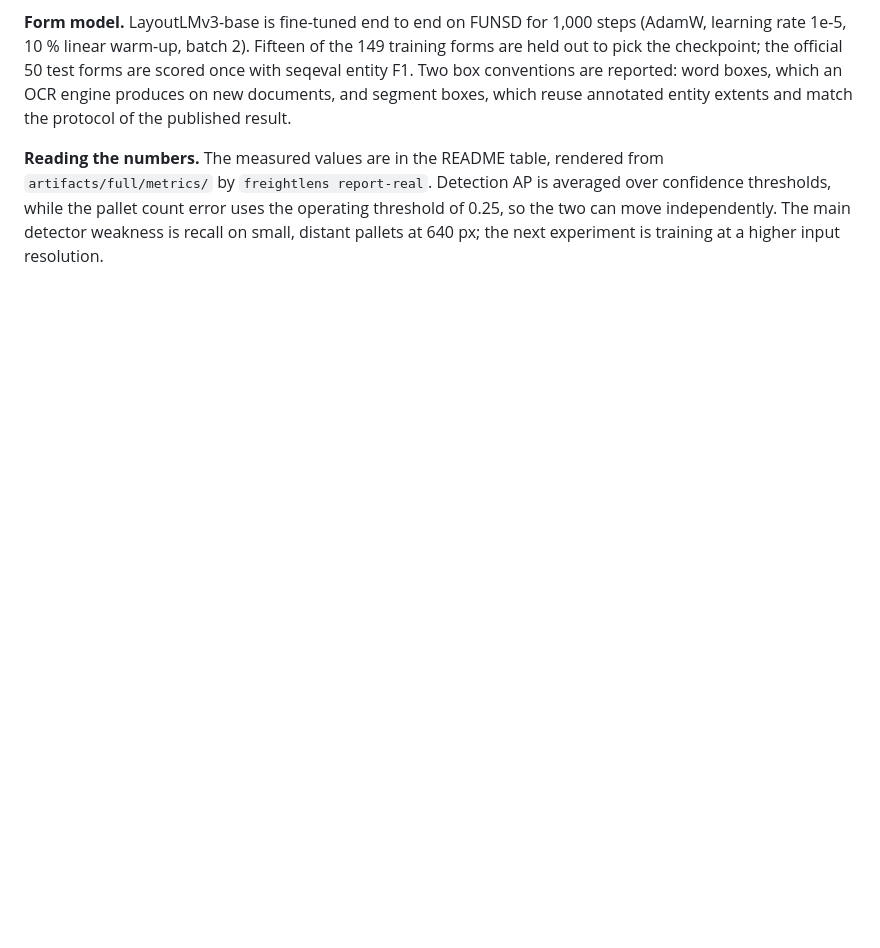
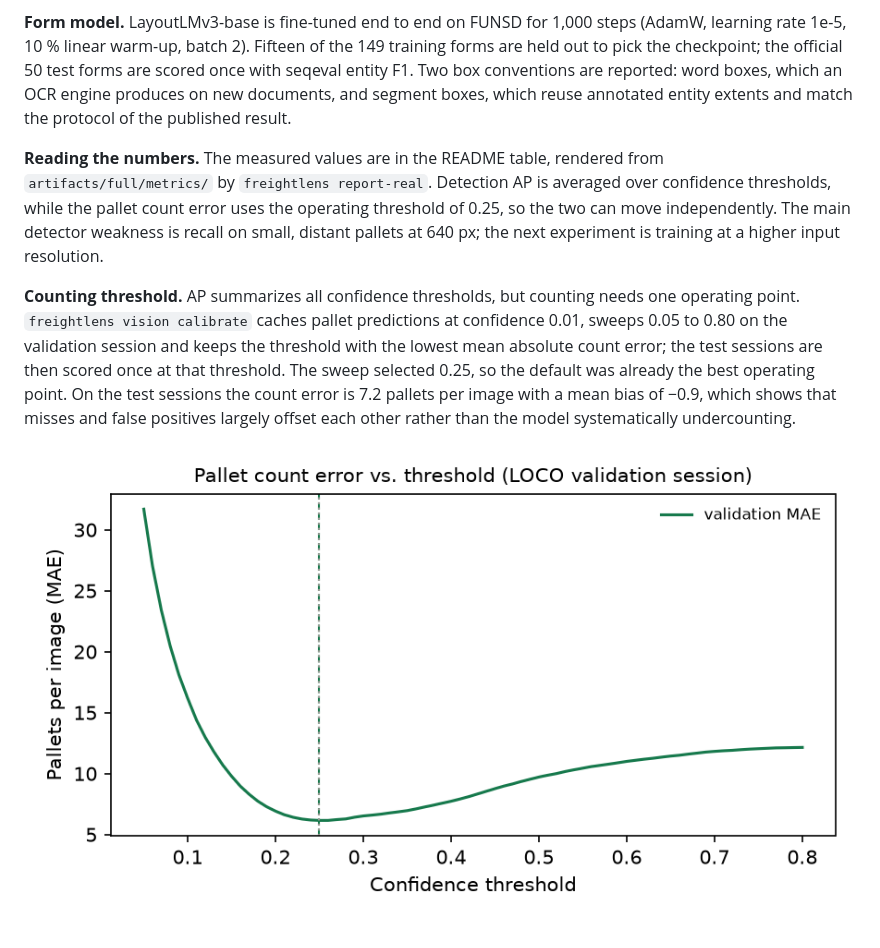
Before and after one commit to Allan-dq/freightlens-ai, a Markdown page: REPORT.md, the part around the change. Drawn GitHub-style; pictures changed too: docs/images/count_threshold.png (added); blank space fills up the shorter version.

```diff
--- a/REPORT.md
+++ b/REPORT.md
@@ -158,3 +158,13 @@ boxes, which reuse annotated entity extents and match the protocol of the publis
 thresholds, while the pallet count error uses the operating threshold of 0.25, so the two can
 move independently. The main detector weakness is recall on small, distant pallets at 640 px;
 the next experiment is training at a higher input resolution.
+
+**Counting threshold.** AP summarizes all confidence thresholds, but counting needs one operating
+point. `freightlens vision calibrate` caches pallet predictions at confidence 0.01, sweeps 0.05 to
+0.80 on the validation session and keeps the threshold with the lowest mean absolute count error;
+the test sessions are then scored once at that threshold. The sweep selected 0.25, so the default
+was already the best operating point. On the test sessions the count error is 7.2 pallets per
+image with a mean bias of −0.9, which shows that misses and false positives largely offset each
+other rather than the model systematically undercounting.
+
+![Validation count error against confidence threshold](docs/images/count_threshold.png)
```
Also changed, not shown: README.md (+8 -4 lines), 2 other files.
